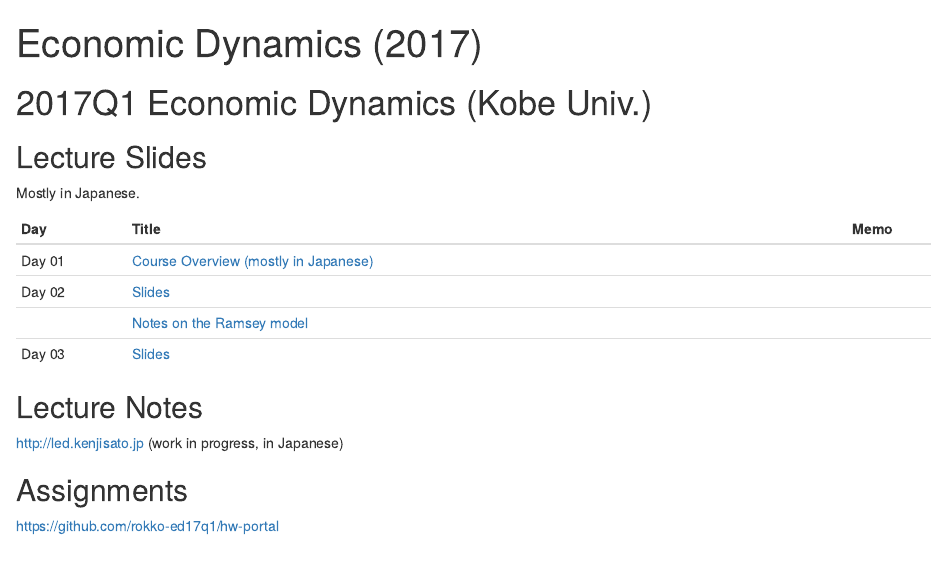
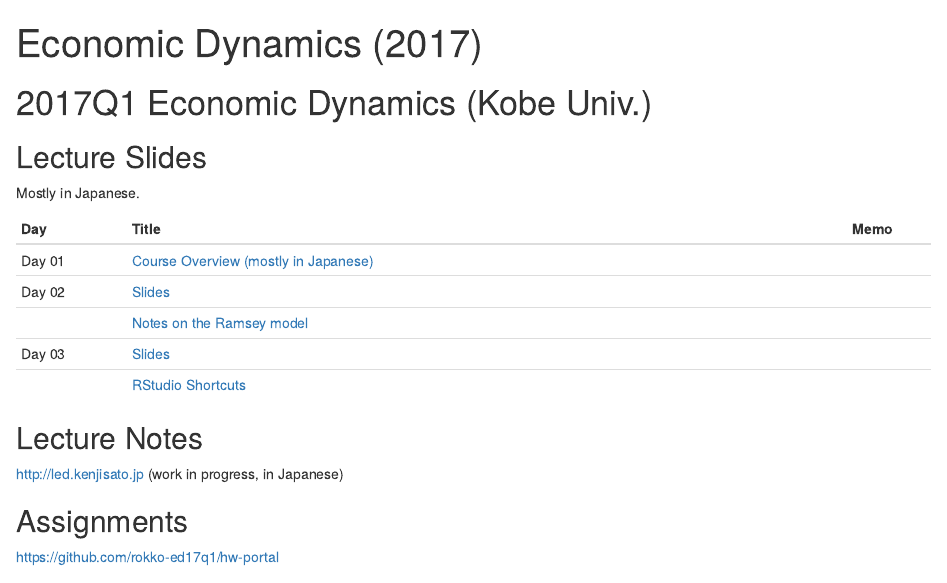
Before and after one commit to kenjisato/www.kenjisato.jp, an R Markdown document (content/teaching/ed17.en.Rmd): the page in a window 1100 px wide, from its top. Rendered offline with R 4.5, knitr and Pandoc, with nearby package versions.

Commit message:
Add link to supplementary material

````diff
--- a/content/teaching/ed17.en.Rmd
+++ b/content/teaching/ed17.en.Rmd
@@ -8,6 +8,7 @@ day01 = "https://rawgit.com/rokko-ed17q1/slides/master/day01/day01.html"
 day02 = "https://rawgit.com/rokko-ed17q1/slides/master/day02/day02.html"
 day02pdf = "https://rawgit.com/rokko-ed17q1/slides/master/day02/ramsey.pdf"
 day03 = "https://rawgit.com/rokko-ed17q1/slides/master/day03/day03.html"
+day03suppl = "https://rawgit.com/rokko-ed17q1/slides/master/day03/day03suppl.html"
 ```
 
 
@@ -23,6 +24,7 @@ Mostly in Japanese.
 | Day 02 | [Slides](`r day02`)                               |      |
 |        | [Notes on the Ramsey model](`r day02pdf`)         |      |
 | Day 03 | [Slides](`r day03`)                               |      |
+|        | [RStudio Shortcuts](`r day03suppl`)               |      |
 
 ## Lecture Notes
 
````
Also changed, not shown: content/teaching/ed17.ja.Rmd (+2 -0 lines).
